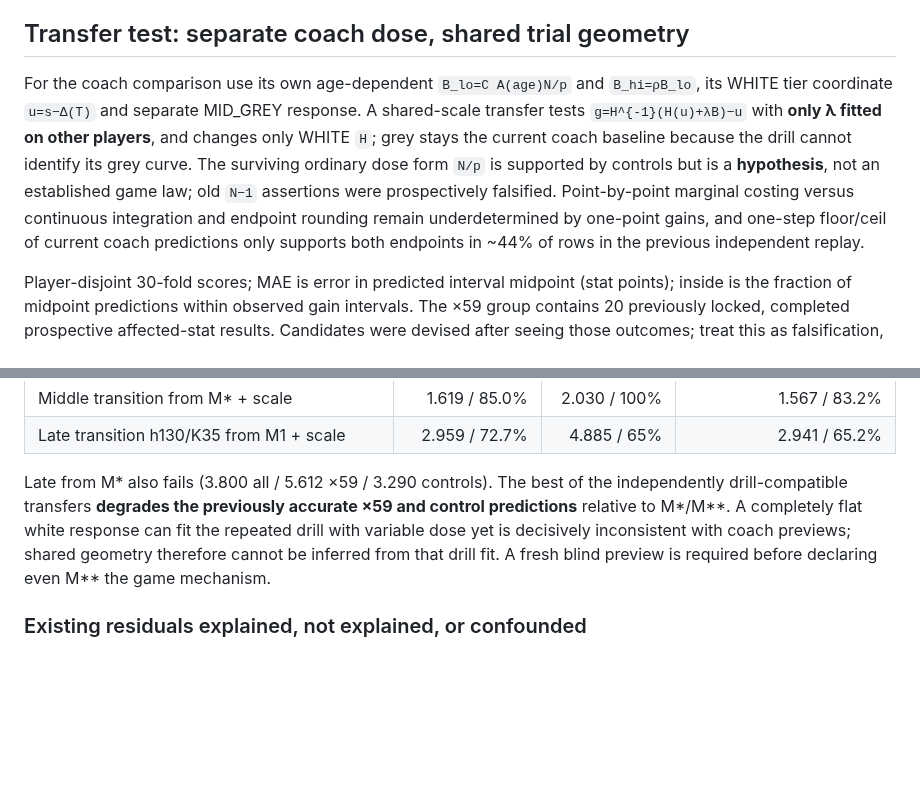
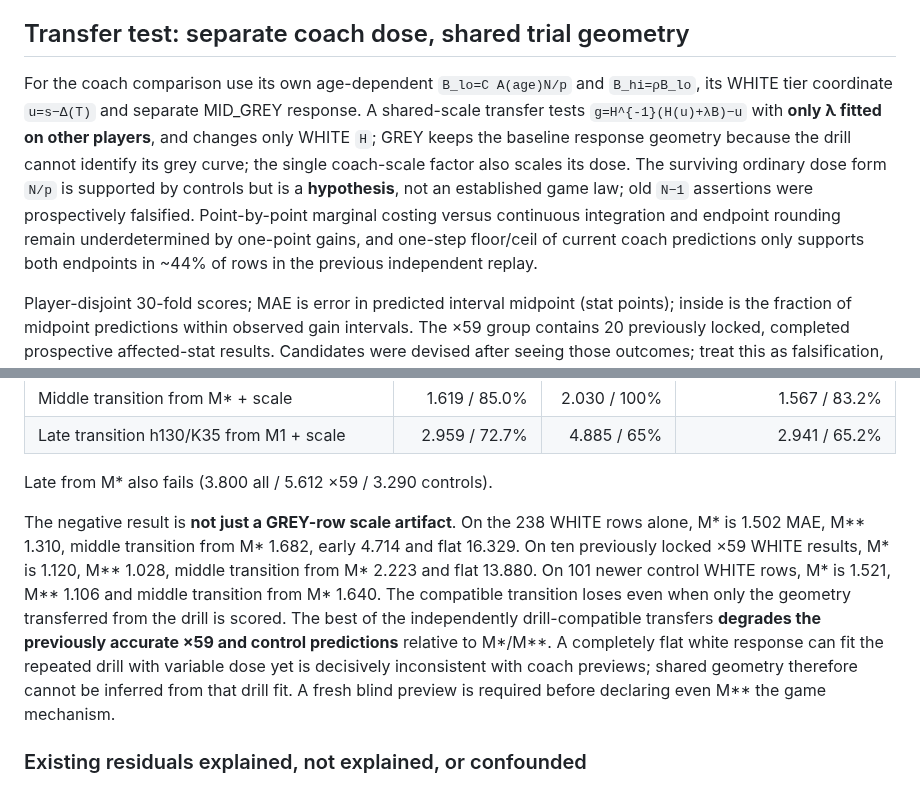
Before and after one commit to PayloadGuard-PLG/AIntegrity-Squad-Optimiser, a Markdown page: calibration/fractional-settlement/DRILL_COACH_CROSS_TRANSFER_20260924.md, 2 parts joined by grey strips. GitHub-like rendering; blank space fills up the shorter version.

Commit message:
Report WHITE-only transfer falsification and final CI provenance

```diff
--- a/calibration/fractional-settlement/DRILL_COACH_CROSS_TRANSFER_20260924.md
+++ b/calibration/fractional-settlement/DRILL_COACH_CROSS_TRANSFER_20260924.md
@@ -51,7 +51,7 @@ A variable-dose deterministic carry and a **correlated** stochastic stat allocat
 
 ## Transfer test: separate coach dose, shared trial geometry
 
-For the coach comparison use its own age-dependent `B_lo=C A(age)N/p` and `B_hi=ρB_lo`, its WHITE tier coordinate `u=s−Δ(T)` and separate MID_GREY response. A shared-scale transfer tests `g=H^{-1}(H(u)+λB)−u` with **only λ fitted on other players**, and changes only WHITE `H`; grey stays the current coach baseline because the drill cannot identify its grey curve. The surviving ordinary dose form `N/p` is supported by controls but is a **hypothesis**, not an established game law; old `N−1` assertions were prospectively falsified. Point-by-point marginal costing versus continuous integration and endpoint rounding remain underdetermined by one-point gains, and one-step floor/ceil of current coach predictions only supports both endpoints in ~44% of rows in the previous independent replay.
+For the coach comparison use its own age-dependent `B_lo=C A(age)N/p` and `B_hi=ρB_lo`, its WHITE tier coordinate `u=s−Δ(T)` and separate MID_GREY response. A shared-scale transfer tests `g=H^{-1}(H(u)+λB)−u` with **only λ fitted on other players**, and changes only WHITE `H`; GREY keeps the baseline response geometry because the drill cannot identify its grey curve; the single coach-scale factor also scales its dose. The surviving ordinary dose form `N/p` is supported by controls but is a **hypothesis**, not an established game law; old `N−1` assertions were prospectively falsified. Point-by-point marginal costing versus continuous integration and endpoint rounding remain underdetermined by one-point gains, and one-step floor/ceil of current coach predictions only supports both endpoints in ~44% of rows in the previous independent replay.
 
 Player-disjoint 30-fold scores; MAE is error in predicted interval midpoint (stat points); inside is the fraction of midpoint predictions within observed gain intervals. The ×59 group contains 20 previously locked, completed prospective affected-stat results. Candidates were devised after seeing those outcomes; treat this as falsification, not fresh discovery.
 
@@ -66,7 +66,9 @@ Player-disjoint 30-fold scores; MAE is error in predicted interval midpoint (sta
 | Middle transition from M* + scale | 1.619 / 85.0% | 2.030 / 100% | 1.567 / 83.2% |
 | Late transition h130/K35 from M1 + scale | 2.959 / 72.7% | 4.885 / 65% | 2.941 / 65.2% |
 
-Late from M* also fails (3.800 all / 5.612 ×59 / 3.290 controls). The best of the independently drill-compatible transfers **degrades the previously accurate ×59 and control predictions** relative to M*/M**. A completely flat white response can fit the repeated drill with variable dose yet is decisively inconsistent with coach previews; shared geometry therefore cannot be inferred from that drill fit. A fresh blind preview is required before declaring even M** the game mechanism.
+Late from M* also fails (3.800 all / 5.612 ×59 / 3.290 controls).
+
+The negative result is **not just a GREY-row scale artifact**. On the 238 WHITE rows alone, M* is 1.502 MAE, M** 1.310, middle transition from M* 1.682, early 4.714 and flat 16.329. On ten previously locked ×59 WHITE results, M* is 1.120, M** 1.028, middle transition from M* 2.223 and flat 13.880. On 101 newer control WHITE rows, M* is 1.521, M** 1.106 and middle transition from M* 1.640. The compatible transition loses even when only the geometry transferred from the drill is scored. The best of the independently drill-compatible transfers **degrades the previously accurate ×59 and control predictions** relative to M*/M**. A completely flat white response can fit the repeated drill with variable dose yet is decisively inconsistent with coach previews; shared geometry therefore cannot be inferred from that drill fit. A fresh blind preview is required before declaring even M** the game mechanism.
 
 ### Existing residuals explained, not explained, or confounded
 
```
Also changed, not shown: other parts of calibration/fractional-settlement/DRILL_COACH_CROSS_TRANSFER_20260924.md (+1 -1 lines).
